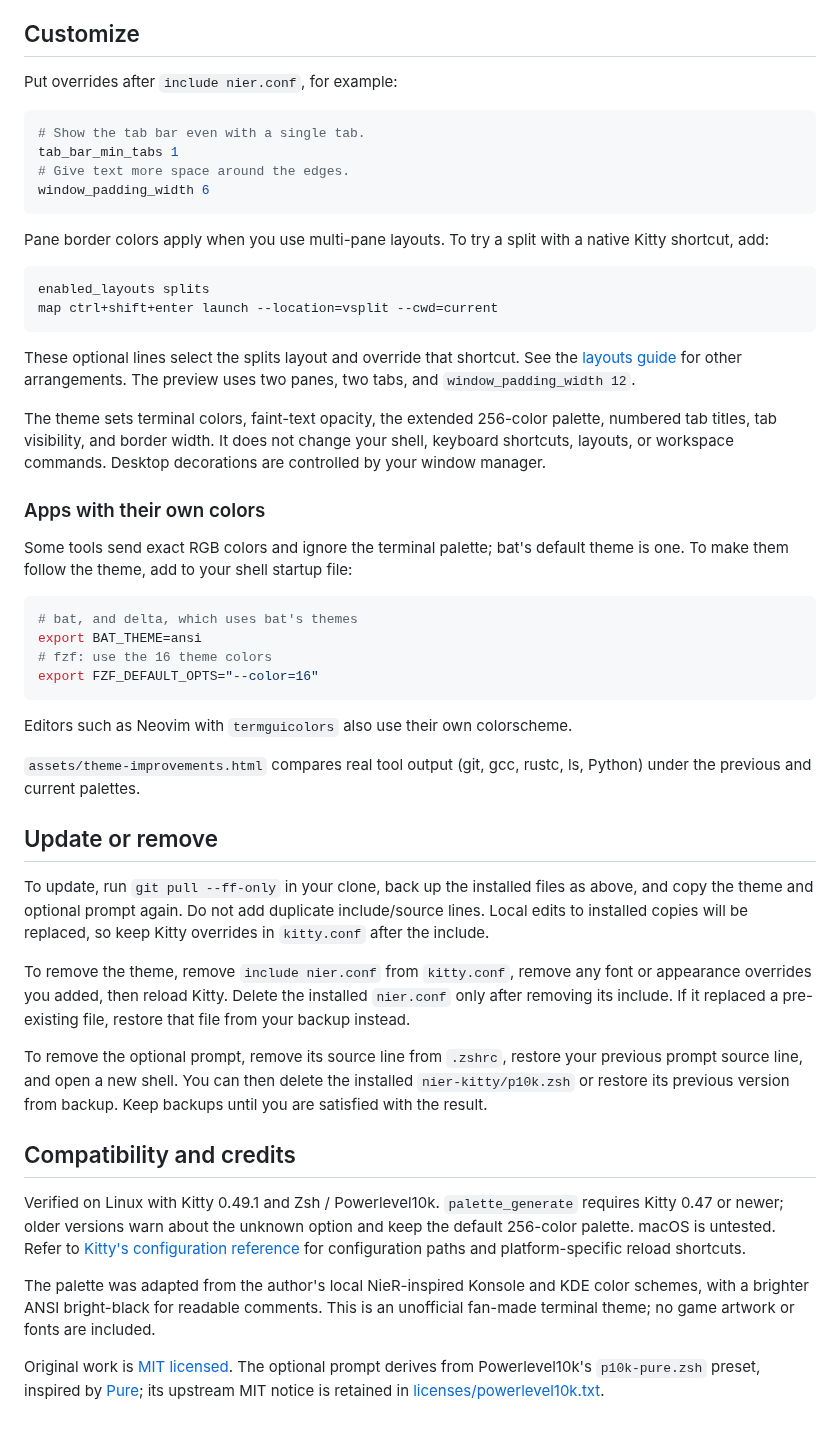
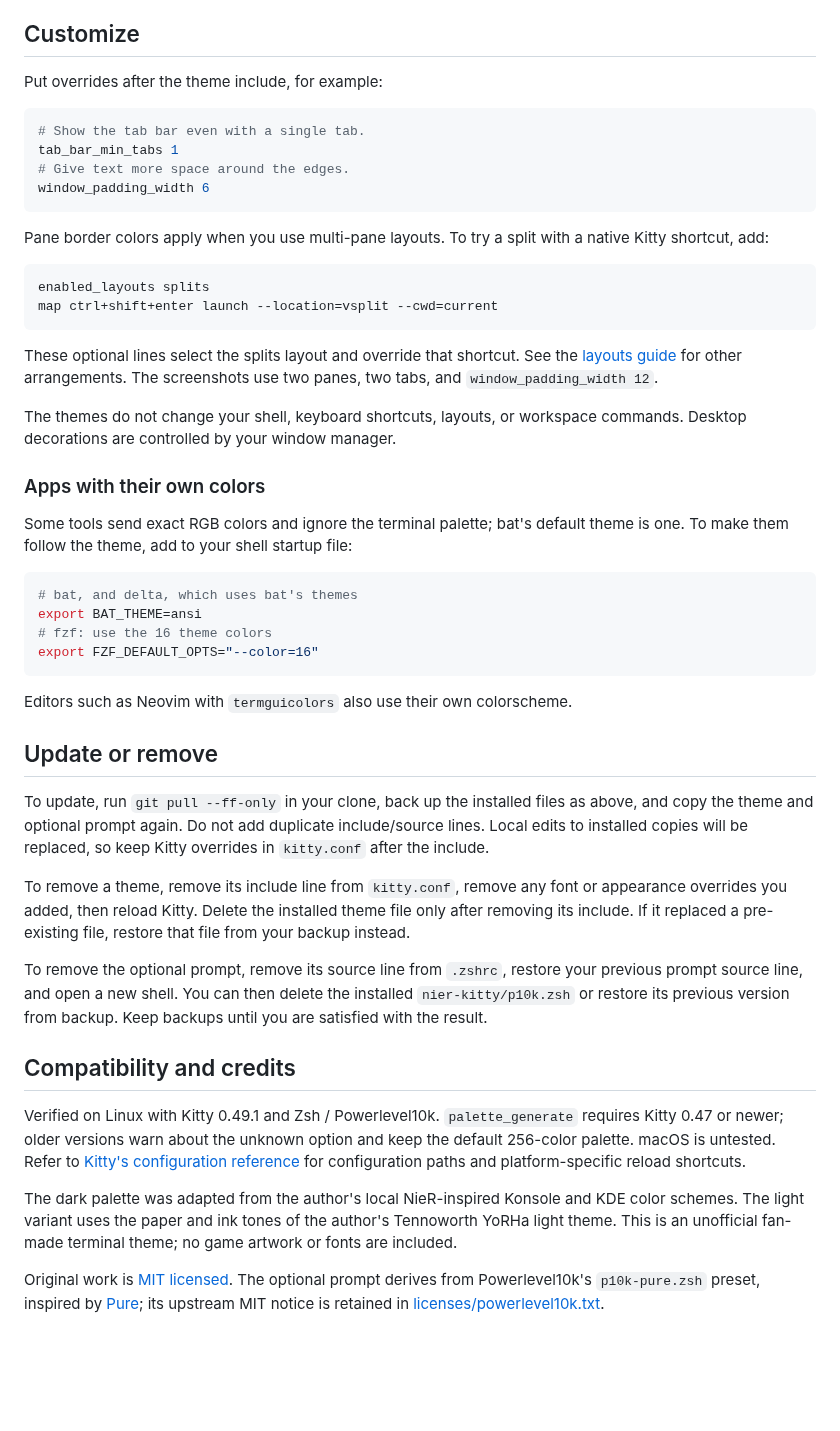
Before and after one commit to PedroAmorimP/nier-kitty, a Markdown page: README.md, the part around one of its changes. Drawn GitHub-style; blank space fills up the shorter version.

````diff
--- a/README.md
+++ b/README.md
@@ -84,7 +92,7 @@ This only supplies the prompt. Autosuggestions, syntax highlighting, aliases, an
 
 ## Customize
 
-Put overrides after `include nier.conf`, for example:
+Put overrides after the theme include, for example:
 
 ```conf
 # Show the tab bar even with a single tab.
@@ -100,9 +108,9 @@ enabled_layouts splits
 map ctrl+shift+enter launch --location=vsplit --cwd=current
 ```
 
-These optional lines select the splits layout and override that shortcut. See the [layouts guide](https://sw.kovidgoyal.net/kitty/layouts/) for other arrangements. The preview uses two panes, two tabs, and `window_padding_width 12`.
+These optional lines select the splits layout and override that shortcut. See the [layouts guide](https://sw.kovidgoyal.net/kitty/layouts/) for other arrangements. The screenshots use two panes, two tabs, and `window_padding_width 12`.
 
-The theme sets terminal colors, faint-text opacity, the extended 256-color palette, numbered tab titles, tab visibility, and border width. It does not change your shell, keyboard shortcuts, layouts, or workspace commands. Desktop decorations are controlled by your window manager.
+The themes do not change your shell, keyboard shortcuts, layouts, or workspace commands. Desktop decorations are controlled by your window manager.
 
 ### Apps with their own colors
 
@@ -117,13 +125,11 @@ export FZF_DEFAULT_OPTS="--color=16"
 
 Editors such as Neovim with `termguicolors` also use their own colorscheme.
 
-`assets/theme-improvements.html` compares real tool output (git, gcc, rustc, ls, Python) under the previous and current palettes.
-
 ## Update or remove
 
 To update, run `git pull --ff-only` in your clone, back up the installed files as above, and copy the theme and optional prompt again. Do not add duplicate include/source lines. Local edits to installed copies will be replaced, so keep Kitty overrides in `kitty.conf` after the include.
 
-To remove the theme, remove `include nier.conf` from `kitty.conf`, remove any font or appearance overrides you added, then reload Kitty. Delete the installed `nier.conf` only after removing its include. If it replaced a pre-existing file, restore that file from your backup instead.
+To remove a theme, remove its include line from `kitty.conf`, remove any font or appearance overrides you added, then reload Kitty. Delete the installed theme file only after removing its include. If it replaced a pre-existing file, restore that file from your backup instead.
 
 To remove the optional prompt, remove its source line from `.zshrc`, restore your previous prompt source line, and open a new shell. You can then delete the installed `nier-kitty/p10k.zsh` or restore its previous version from backup. Keep backups until you are satisfied with the result.
 
@@ -131,6 +137,6 @@ To remove the optional prompt, remove its source line from `.zshrc`, restore you
 
 Verified on Linux with Kitty 0.49.1 and Zsh / Powerlevel10k. `palette_generate` requires Kitty 0.47 or newer; older versions warn about the unknown option and keep the default 256-color palette. macOS is untested. Refer to [Kitty's configuration reference](https://sw.kovidgoyal.net/kitty/conf/) for configuration paths and platform-specific reload shortcuts.
 
-The palette was adapted from the author's local NieR-inspired Konsole and KDE color schemes, with a brighter ANSI bright-black for readable comments. This is an unofficial fan-made terminal theme; no game artwork or fonts are included.
+The dark palette was adapted from the author's local NieR-inspired Konsole and KDE color schemes. The light variant uses the paper and ink tones of the author's Tennoworth YoRHa light theme. This is an unofficial fan-made terminal theme; no game artwork or fonts are included.
 
 Original work is [MIT licensed](LICENSE). The optional prompt derives from Powerlevel10k's `p10k-pure.zsh` preset, inspired by [Pure](https://github.com/sindresorhus/pure); its upstream MIT notice is retained in [licenses/powerlevel10k.txt](licenses/powerlevel10k.txt).
````
Also changed, not shown: other parts of README.md (+25 -17 lines), assets/preview-light.png (added), assets/preview.png.
